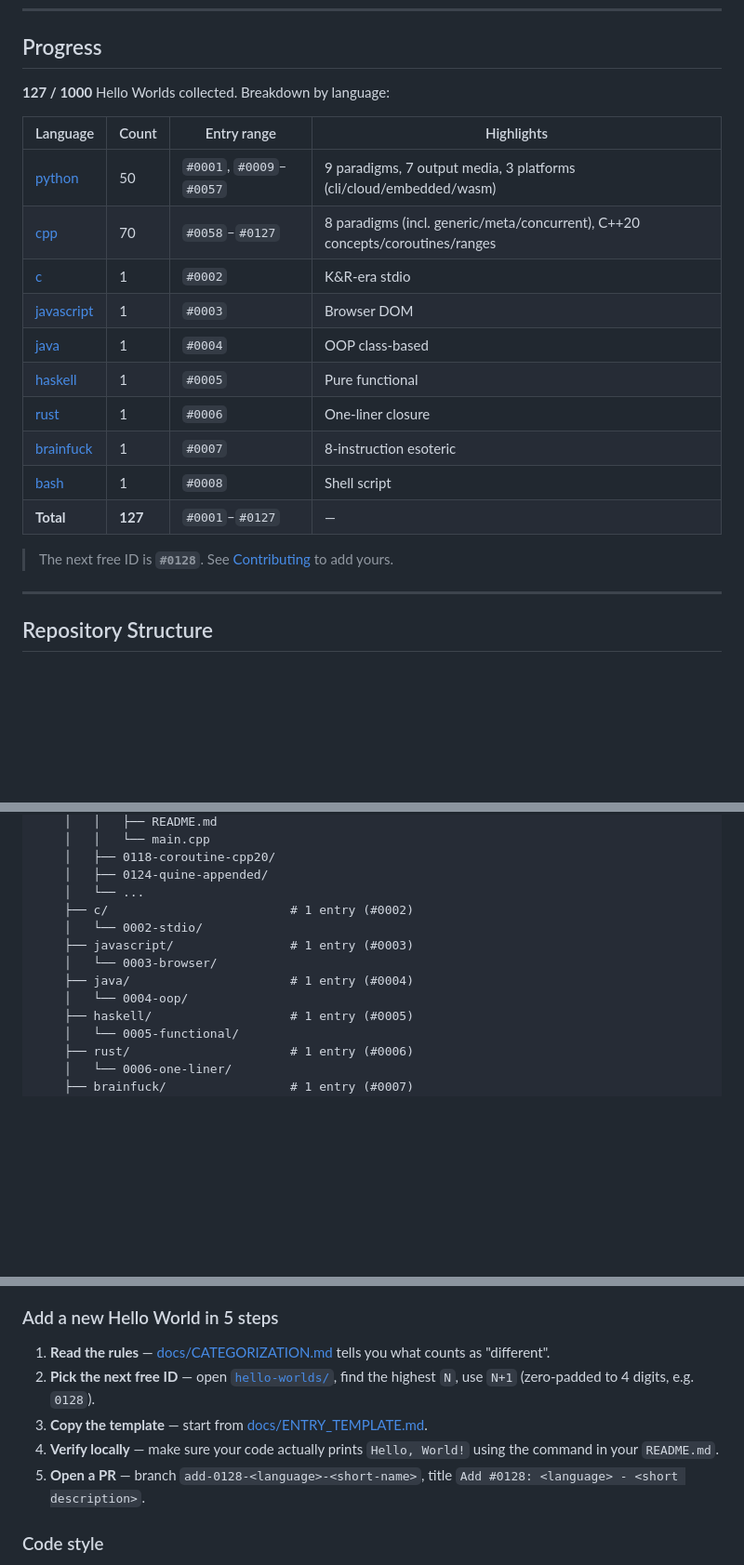
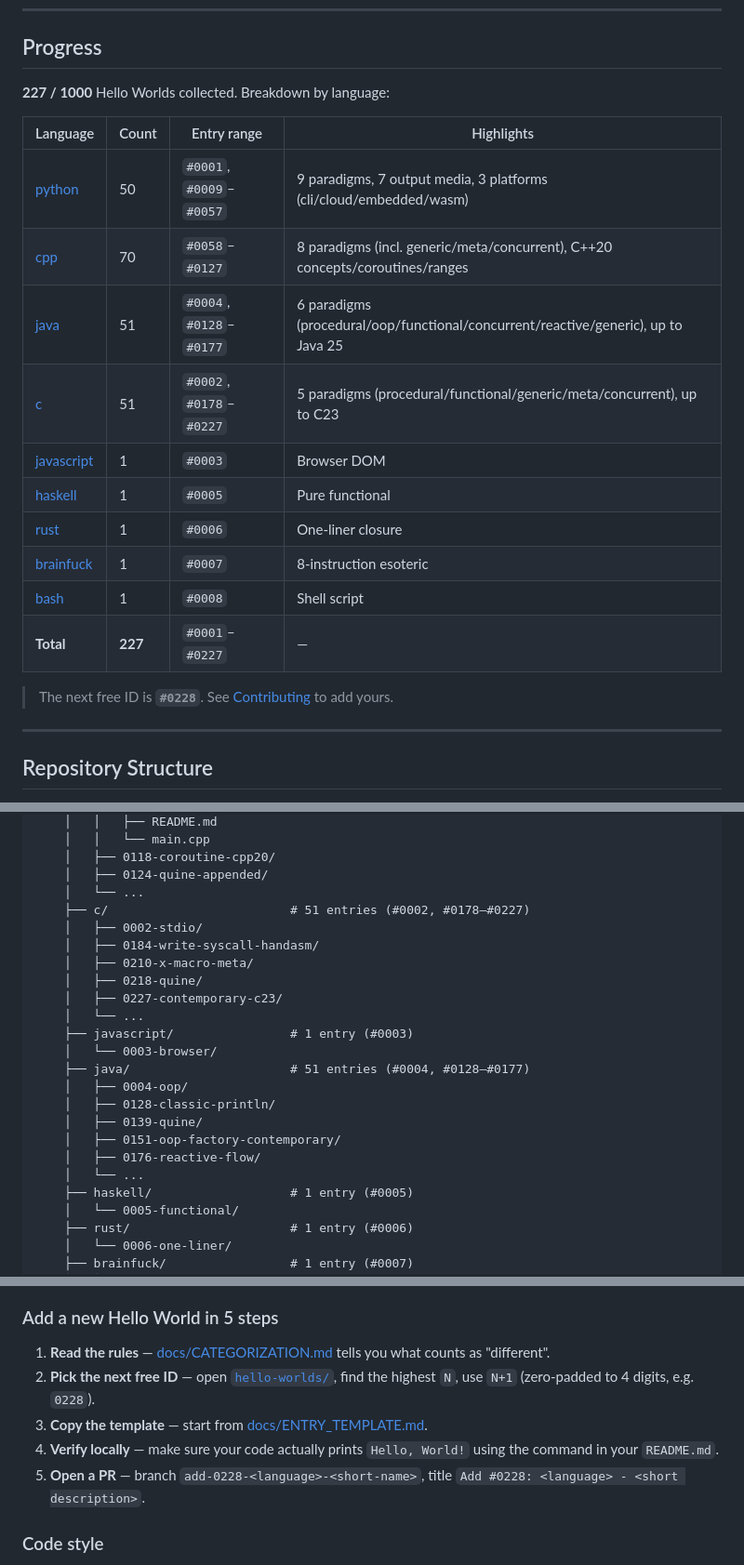
Before and after one commit to ChidcGithub/1k-ways-to-say-Hello-World, a Markdown page: README.md, 3 parts joined by grey strips. Shown at 93% size. GitHub-like rendering; blank space fills up the shorter version.

Commit message:
docs: update README progress to 227/1000 (add Java #0128-#0177, C #0178-#0227)

```diff
--- a/README.md
+++ b/README.md
@@ -50,22 +50,22 @@ Whether you are a beginner looking for a friendly first PR, a polyglot chasing o
 
 ## Progress
 
-**127 / 1000** Hello Worlds collected. Breakdown by language:
+**227 / 1000** Hello Worlds collected. Breakdown by language:
 
 | Language | Count | Entry range | Highlights |
 |----------|-------|-------------|------------|
 | [python](hello-worlds/python/) | 50 | `#0001`, `#0009`–`#0057` | 9 paradigms, 7 output media, 3 platforms (cli/cloud/embedded/wasm) |
 | [cpp](hello-worlds/cpp/) | 70 | `#0058`–`#0127` | 8 paradigms (incl. generic/meta/concurrent), C++20 concepts/coroutines/ranges |
-| [c](hello-worlds/c/) | 1 | `#0002` | K&R-era stdio |
+| [java](hello-worlds/java/) | 51 | `#0004`, `#0128`–`#0177` | 6 paradigms (procedural/oop/functional/concurrent/reactive/generic), up to Java 25 |
+| [c](hello-worlds/c/) | 51 | `#0002`, `#0178`–`#0227` | 5 paradigms (procedural/functional/generic/meta/concurrent), up to C23 |
 | [javascript](hello-worlds/javascript/) | 1 | `#0003` | Browser DOM |
-| [java](hello-worlds/java/) | 1 | `#0004` | OOP class-based |
 | [haskell](hello-worlds/haskell/) | 1 | `#0005` | Pure functional |
 | [rust](hello-worlds/rust/) | 1 | `#0006` | One-liner closure |
 | [brainfuck](hello-worlds/brainfuck/) | 1 | `#0007` | 8-instruction esoteric |
 | [bash](hello-worlds/bash/) | 1 | `#0008` | Shell script |
-| **Total** | **127** | `#0001`–`#0127` | — |
+| **Total** | **227** | `#0001`–`#0227` | — |
 
-> The next free ID is **`#0128`**. See [Contributing](#contributing) to add yours.
+> The next free ID is **`#0228`**. See [Contributing](#contributing) to add yours.
 
 ---
 
@@ -98,12 +98,22 @@ Entries are **grouped by language** under `hello-worlds/<language>/<id>-<short-n
     │   ├── 0118-coroutine-cpp20/
     │   ├── 0124-quine-appended/
     │   └── ...
-    ├── c/                         # 1 entry (#0002)
-    │   └── 0002-stdio/
+    ├── c/                         # 51 entries (#0002, #0178–#0227)
+    │   ├── 0002-stdio/
+    │   ├── 0184-write-syscall-handasm/
+    │   ├── 0210-x-macro-meta/
+    │   ├── 0218-quine/
+    │   ├── 0227-contemporary-c23/
+    │   └── ...
     ├── javascript/                # 1 entry (#0003)
     │   └── 0003-browser/
-    ├── java/                      # 1 entry (#0004)
-    │   └── 0004-oop/
+    ├── java/                      # 51 entries (#0004, #0128–#0177)
+    │   ├── 0004-oop/
+    │   ├── 0128-classic-println/
+    │   ├── 0139-quine/
+    │   ├── 0151-oop-factory-contemporary/
+    │   ├── 0176-reactive-flow/
+    │   └── ...
     ├── haskell/                   # 1 entry (#0005)
     │   └── 0005-functional/
     ├── rust/                      # 1 entry (#0006)
@@ -266,10 +276,10 @@ Contributions are **very welcome** — this project literally cannot reach 1,000
 ### Add a new Hello World in 5 steps
 
 1. **Read the rules** — [docs/CATEGORIZATION.md](docs/CATEGORIZATION.md) tells you what counts as "different".
-2. **Pick the next free ID** — open [`hello-worlds/`](hello-worlds/), find the highest `N`, use `N+1` (zero-padded to 4 digits, e.g. `0128`).
+2. **Pick the next free ID** — open [`hello-worlds/`](hello-worlds/), find the highest `N`, use `N+1` (zero-padded to 4 digits, e.g. `0228`).
 3. **Copy the template** — start from [docs/ENTRY_TEMPLATE.md](docs/ENTRY_TEMPLATE.md).
 4. **Verify locally** — make sure your code actually prints `Hello, World!` using the command in your `README.md`.
-5. **Open a PR** — branch `add-0128-<language>-<short-name>`, title `Add #0128: <language> - <short description>`.
+5. **Open a PR** — branch `add-0228-<language>-<short-name>`, title `Add #0228: <language> - <short description>`.
 
 ### Code style
 
```
Also changed, not shown: other parts of README.md (+2 -2 lines).
